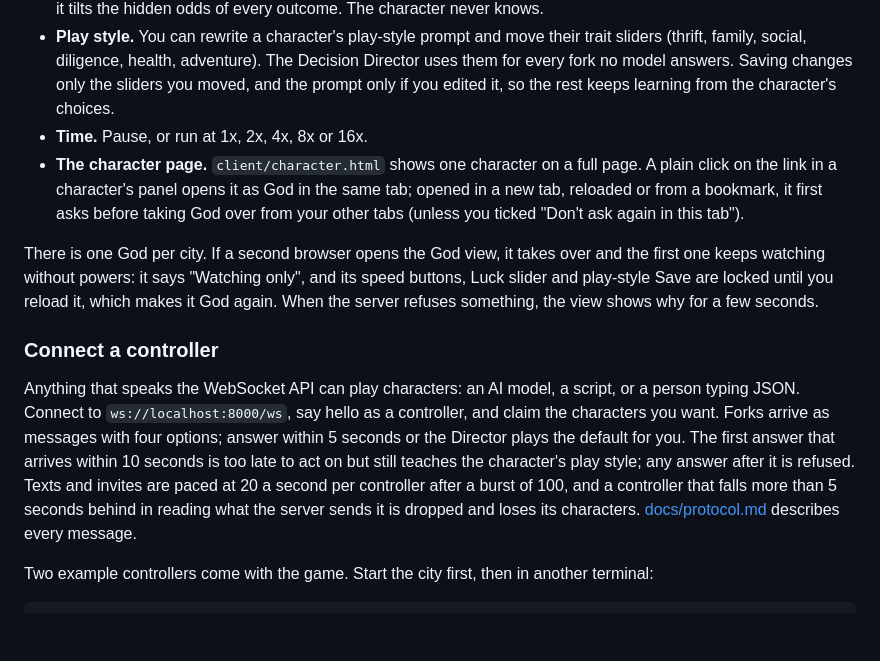
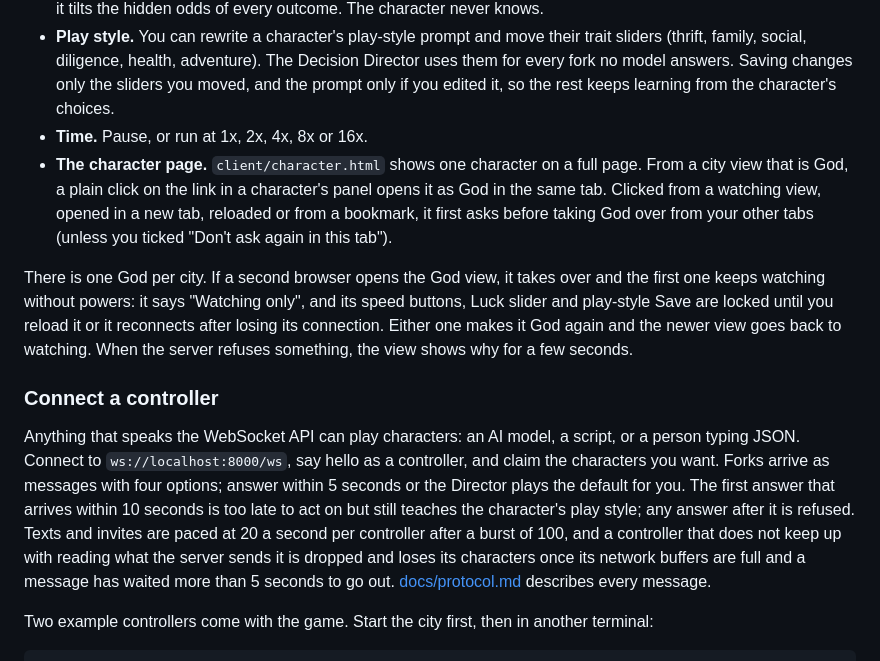
Before and after one commit to Sharpen6/GameOfAILife, a Markdown page: README.md, the part around the change. Rendered like a GitHub page; blank space fills up the shorter version.

```diff
--- a/README.md
+++ b/README.md
@@ -529,13 +529,13 @@ Useful flags:
 - **Luck.** The slider on the panel is your only power over the world. It runs from 0 to 100, everyone starts at 50, and it tilts the hidden odds of every outcome. The character never knows.
 - **Play style.** You can rewrite a character's play-style prompt and move their trait sliders (thrift, family, social, diligence, health, adventure). The Decision Director uses them for every fork no model answers. Saving changes only the sliders you moved, and the prompt only if you edited it, so the rest keeps learning from the character's choices.
 - **Time.** Pause, or run at 1x, 2x, 4x, 8x or 16x.
-- **The character page.** `client/character.html` shows one character on a full page. A plain click on the link in a character's panel opens it as God in the same tab; opened in a new tab, reloaded or from a bookmark, it first asks before taking God over from your other tabs (unless you ticked "Don't ask again in this tab").
+- **The character page.** `client/character.html` shows one character on a full page. From a city view that is God, a plain click on the link in a character's panel opens it as God in the same tab. Clicked from a watching view, opened in a new tab, reloaded or from a bookmark, it first asks before taking God over from your other tabs (unless you ticked "Don't ask again in this tab").
 
-There is one God per city. If a second browser opens the God view, it takes over and the first one keeps watching without powers: it says "Watching only", and its speed buttons, Luck slider and play-style Save are locked until you reload it, which makes it God again. When the server refuses something, the view shows why for a few seconds.
+There is one God per city. If a second browser opens the God view, it takes over and the first one keeps watching without powers: it says "Watching only", and its speed buttons, Luck slider and play-style Save are locked until you reload it or it reconnects after losing its connection. Either one makes it God again and the newer view goes back to watching. When the server refuses something, the view shows why for a few seconds.
 
 ### Connect a controller
 
-Anything that speaks the WebSocket API can play characters: an AI model, a script, or a person typing JSON. Connect to `ws://localhost:8000/ws`, say hello as a controller, and claim the characters you want. Forks arrive as messages with four options; answer within 5 seconds or the Director plays the default for you. The first answer that arrives within 10 seconds is too late to act on but still teaches the character's play style; any answer after it is refused. Texts and invites are paced at 20 a second per controller after a burst of 100, and a controller that falls more than 5 seconds behind in reading what the server sends it is dropped and loses its characters. [docs/protocol.md](docs/protocol.md) describes every message.
+Anything that speaks the WebSocket API can play characters: an AI model, a script, or a person typing JSON. Connect to `ws://localhost:8000/ws`, say hello as a controller, and claim the characters you want. Forks arrive as messages with four options; answer within 5 seconds or the Director plays the default for you. The first answer that arrives within 10 seconds is too late to act on but still teaches the character's play style; any answer after it is refused. Texts and invites are paced at 20 a second per controller after a burst of 100, and a controller that does not keep up with reading what the server sends it is dropped and loses its characters once its network buffers are full and a message has waited more than 5 seconds to go out. [docs/protocol.md](docs/protocol.md) describes every message.
 
 Two example controllers come with the game. Start the city first, then in another terminal:
 
```
Also changed, not shown: docs/protocol.md (+39 -20 lines).
